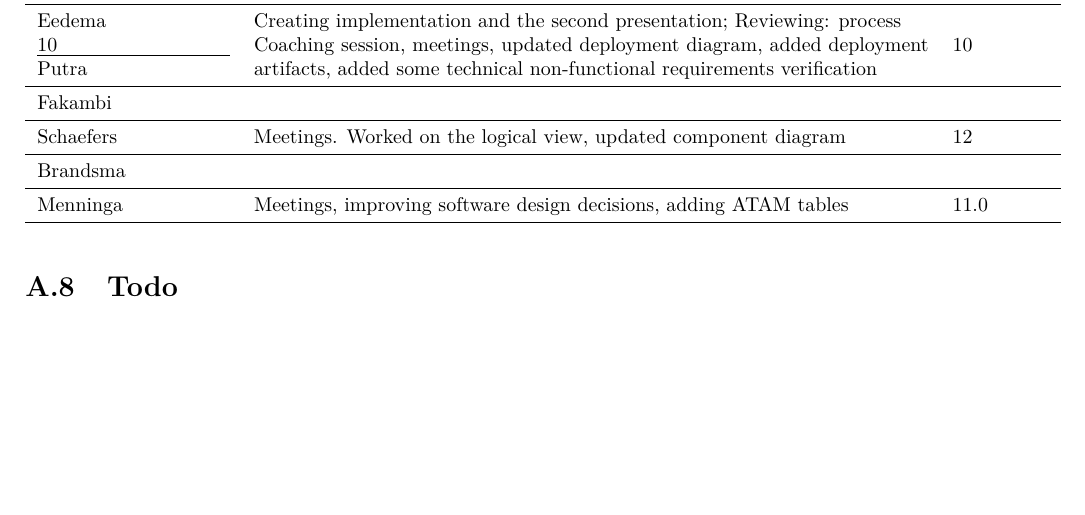
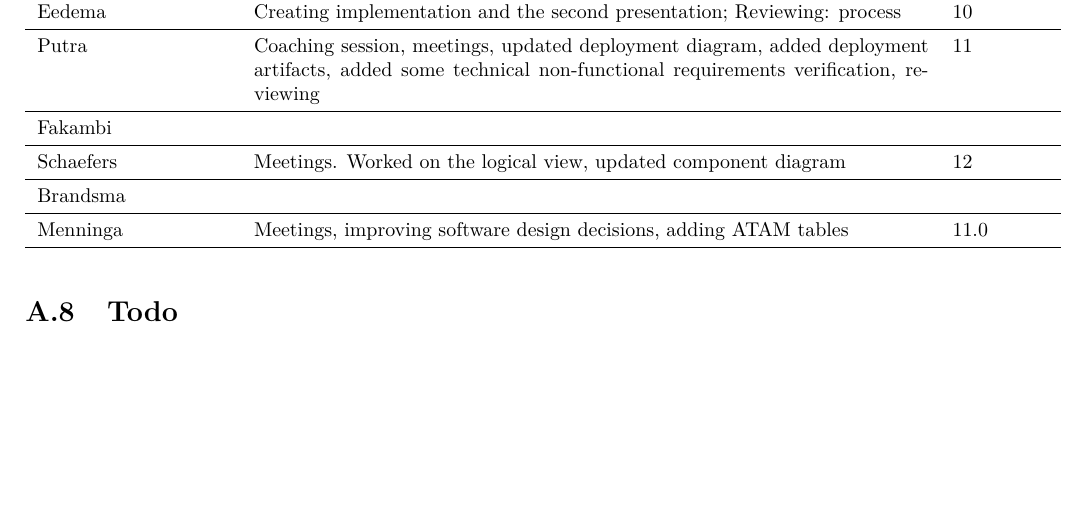
Before and after one commit to jeroenbrandsma/SA3, a LaTeX thesis (report.tex, which reads appendices/timetracking.tex): part of page 94 of 96, cut so that both start at the same text. Compiled offline with pdfLaTeX.

Commit message:
sunday review

```diff
--- a/appendices/timetracking.tex
+++ b/appendices/timetracking.tex
@@ -86,8 +86,8 @@
 \section{Week 7}
 \begin{tabular}{p{0.2\textwidth} p{0.7\textwidth} p{0.1\textwidth}}
 	\textbf{Person} & \textbf{Task}                                                                                                                  & \textbf{Hours} \\ \midrule
-	Eedema          & Creating implementation and the second presentation; Reviewing: process& \\ 10 \midrule
-	Putra           & Coaching session, meetings, updated deployment diagram, added deployment artifacts, added some technical non-functional requirements verification & 10 \\ \midrule
+	Eedema          & Creating implementation and the second presentation; Reviewing: process& 10 \\ \midrule
+	Putra           & Coaching session, meetings, updated deployment diagram, added deployment artifacts, added some technical non-functional requirements verification, reviewing & 11 \\ \midrule
 	Fakambi         & & \\ \midrule
 	Schaefers       & Meetings. Worked on the logical view, updated component diagram & 12 \\ \midrule
 	Brandsma        & & \\ \midrule
```
Also changed, not shown: 1 other file.
